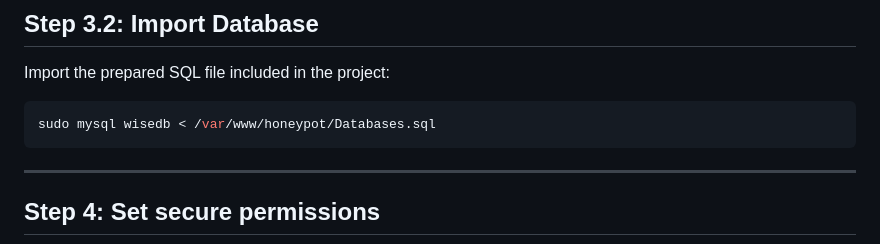
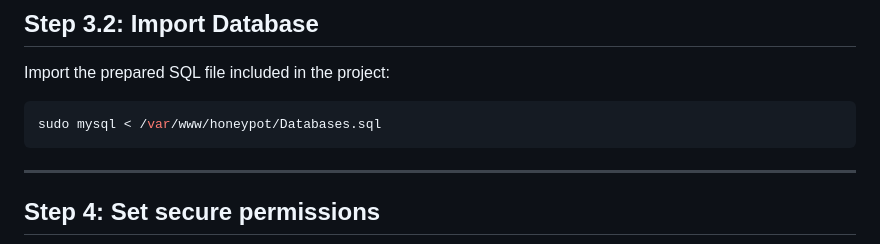
Before and after one commit to WiseTrap/honeypot, a Markdown page: setup.md, the part around the change. GitHub-like rendering.

Commit message:
Edit Import Database

````diff
--- a/setup.md
+++ b/setup.md
@@ -80,7 +80,7 @@ DB_PASSWORD=xlXXDrcfxxsZDirG
 Import the prepared SQL file included in the project:
 
 ```bash
-sudo mysql wisedb < /var/www/honeypot/Databases.sql
+sudo mysql < /var/www/honeypot/Databases.sql
 ```
 
 ---
````
